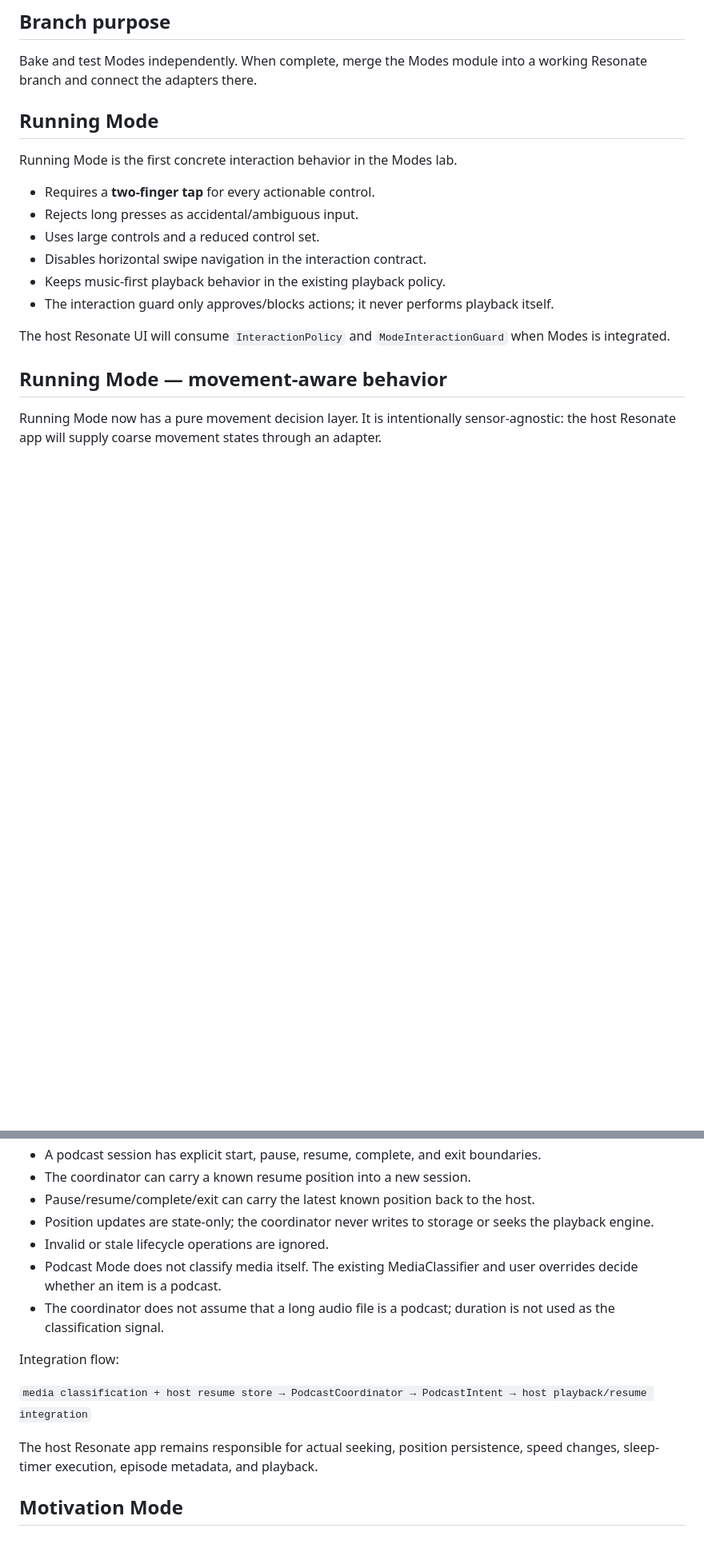
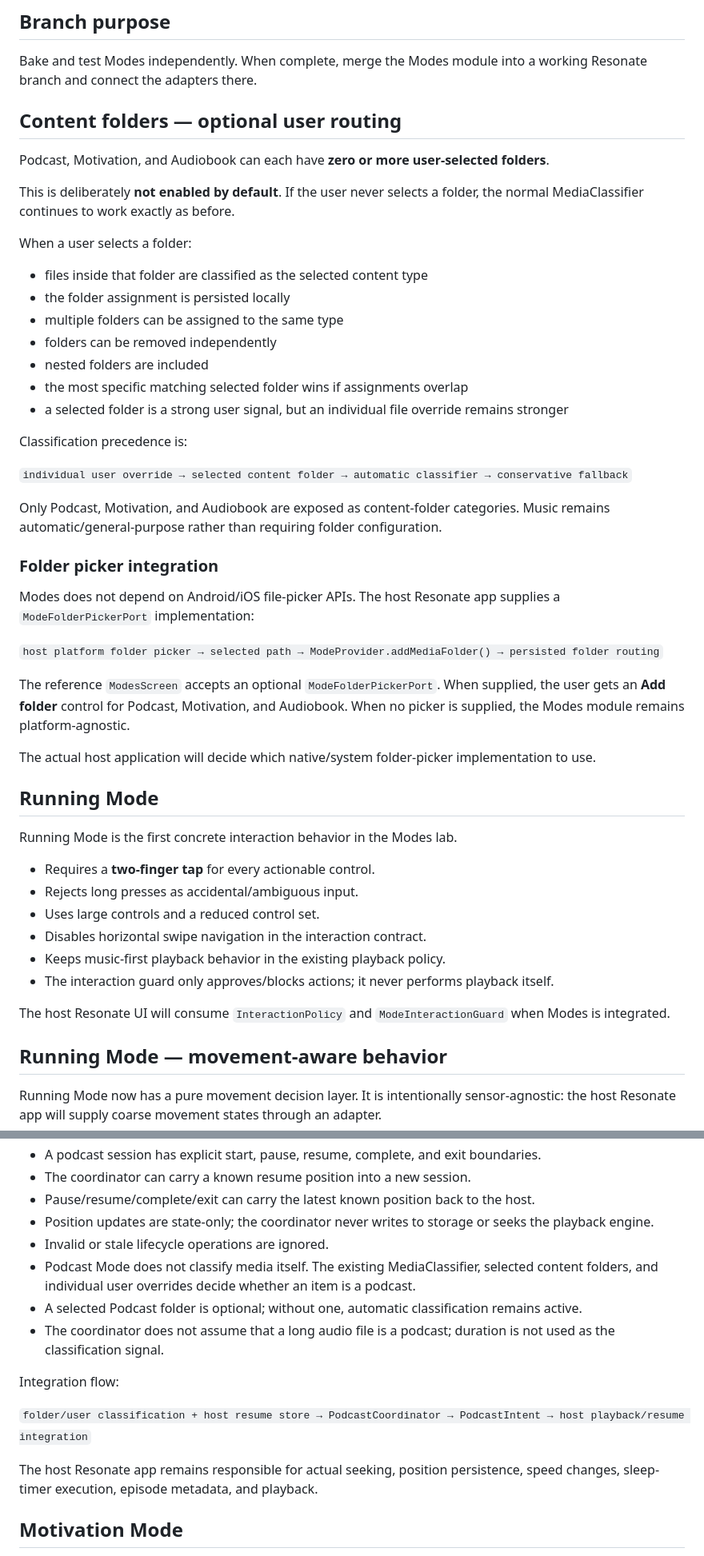
Before and after one commit to R-6167/Resonate, a Markdown page: README.md, 2 parts joined by grey strips. Shown at 80% size. Rendered like a GitHub page; blank space fills up the shorter version.

Commit message:
Document optional content-folder routing for Modes

```diff
--- a/README.md
+++ b/README.md
@@ -27,6 +28,36 @@ Normal, Running, Driving, Work, Podcast, Motivation, Audiobook.
 
 Bake and test Modes independently. When complete, merge the Modes module into a working Resonate branch and connect the adapters there.
 
+## Content folders — optional user routing
+
+Podcast, Motivation, and Audiobook can each have **zero or more user-selected folders**.
+
+This is deliberately **not enabled by default**. If the user never selects a folder, the normal MediaClassifier continues to work exactly as before.
+
+When a user selects a folder:
+- files inside that folder are classified as the selected content type
+- the folder assignment is persisted locally
+- multiple folders can be assigned to the same type
+- folders can be removed independently
+- nested folders are included
+- the most specific matching selected folder wins if assignments overlap
+- a selected folder is a strong user signal, but an individual file override remains stronger
+
+Classification precedence is:
+
+`individual user override → selected content folder → automatic classifier → conservative fallback`
+
+Only Podcast, Motivation, and Audiobook are exposed as content-folder categories. Music remains automatic/general-purpose rather than requiring folder configuration.
+
+### Folder picker integration
+
+Modes does not depend on Android/iOS file-picker APIs. The host Resonate app supplies a `ModeFolderPickerPort` implementation:
+
+`host platform folder picker → selected path → ModeProvider.addMediaFolder() → persisted folder routing`
+
+The reference `ModesScreen` accepts an optional `ModeFolderPickerPort`. When supplied, the user gets an **Add folder** control for Podcast, Motivation, and Audiobook. When no picker is supplied, the Modes module remains platform-agnostic.
+
+The actual host application will decide which native/system folder-picker implementation to use.
 
 ## Running Mode
 
@@ -40,6 +71,7 @@ Running Mode is the first concrete interaction behavior in the Modes lab.
 - The interaction guard only approves/blocks actions; it never performs playback itself.
 
 The host Resonate UI will consume `InteractionPolicy` and `ModeInteractionGuard` when Modes is integrated.
+
 ## Running Mode — movement-aware behavior
 
 Running Mode now has a pure movement decision layer. It is intentionally sensor-agnostic: the host Resonate app will supply coarse movement states through an adapter.
@@ -141,15 +171,15 @@ Podcast Mode is the fourth concrete Modes behavior and is speech-first rather th
 - Pause/resume/complete/exit can carry the latest known position back to the host.
 - Position updates are state-only; the coordinator never writes to storage or seeks the playback engine.
 - Invalid or stale lifecycle operations are ignored.
-- Podcast Mode does not classify media itself. The existing MediaClassifier and user overrides decide whether an item is a podcast.
+- Podcast Mode does not classify media itself. The existing MediaClassifier, selected content folders, and individual user overrides decide whether an item is a podcast.
+- A selected Podcast folder is optional; without one, automatic classification remains active.
 - The coordinator does not assume that a long audio file is a podcast; duration is not used as the classification signal.
 
 Integration flow:
 
-`media classification + host resume store → PodcastCoordinator → PodcastIntent → host playback/resume integration`
+`folder/user classification + host resume store → PodcastCoordinator → PodcastIntent → host playback/resume integration`
 
 The host Resonate app remains responsible for actual seeking, position persistence, speed changes, sleep-timer execution, episode metadata, and playback.
-
 
 ## Motivation Mode
 
```
Also changed, not shown: other parts of README.md (+7 -9 lines).
